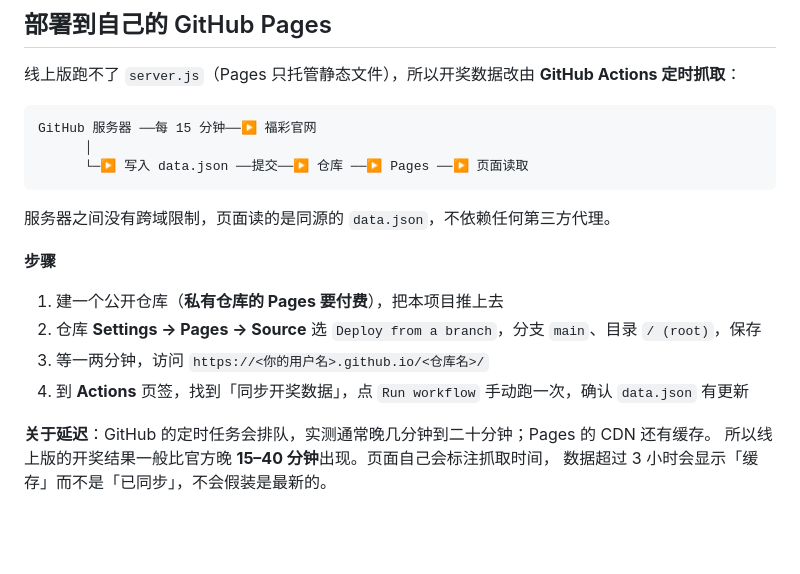
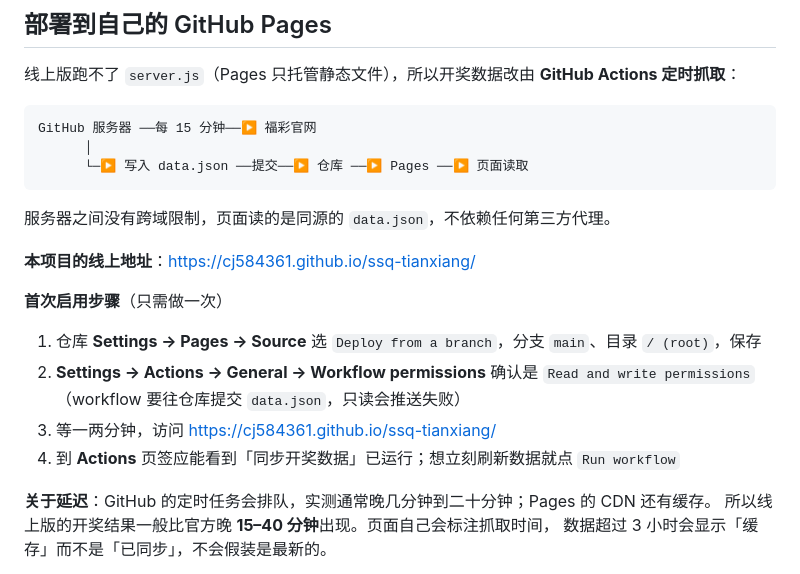
Before and after one commit to cj584361/ssq-tianxiang, a Markdown page: README.md, the part around the change. Rendered like a GitHub page; blank space fills up the shorter version.

Commit message:
docs: 补上线上地址与首次启用步骤

```diff
--- a/README.md
+++ b/README.md
@@ -64,12 +64,15 @@ GitHub 服务器 ──每 15 分钟──▶ 福彩官网
 
 服务器之间没有跨域限制，页面读的是同源的 `data.json`，不依赖任何第三方代理。
 
-**步骤**
+**本项目的线上地址**：https://cj584361.github.io/ssq-tianxiang/
 
-1. 建一个公开仓库（**私有仓库的 Pages 要付费**），把本项目推上去
-2. 仓库 **Settings → Pages → Source** 选 `Deploy from a branch`，分支 `main`、目录 `/ (root)`，保存
-3. 等一两分钟，访问 `https://<你的用户名>.github.io/<仓库名>/`
-4. 到 **Actions** 页签，找到「同步开奖数据」，点 `Run workflow` 手动跑一次，确认 `data.json` 有更新
+**首次启用步骤**（只需做一次）
+
+1. 仓库 **Settings → Pages → Source** 选 `Deploy from a branch`，分支 `main`、目录 `/ (root)`，保存
+2. **Settings → Actions → General → Workflow permissions** 确认是 `Read and write permissions`
+   （workflow 要往仓库提交 `data.json`，只读会推送失败）
+3. 等一两分钟，访问 https://cj584361.github.io/ssq-tianxiang/
+4. 到 **Actions** 页签应能看到「同步开奖数据」已运行；想立刻刷新数据就点 `Run workflow`
 
 **关于延迟**：GitHub 的定时任务会排队，实测通常晚几分钟到二十分钟；Pages 的 CDN 还有缓存。
 所以线上版的开奖结果一般比官方晚 **15–40 分钟**出现。页面自己会标注抓取时间，
```
